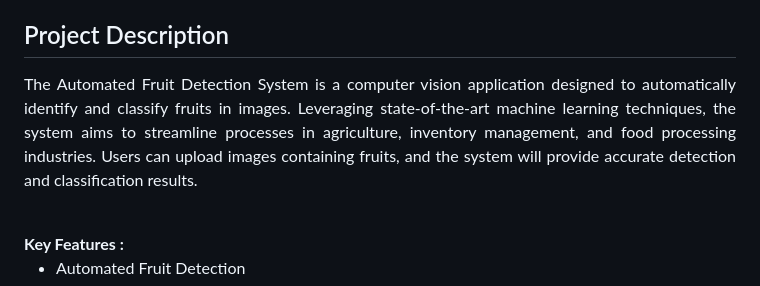
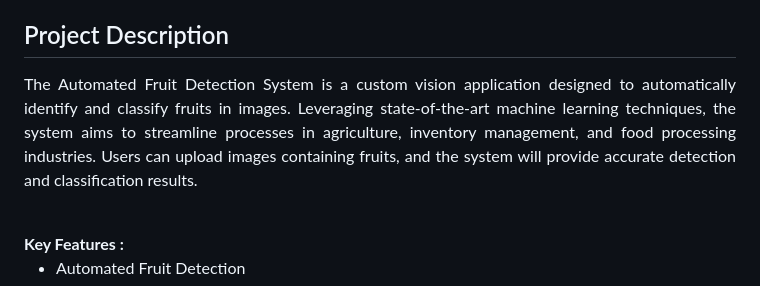
Before and after one commit to YogeshMore2207/Fruit-Detection, a Markdown page: README.md, the part around the change printed below. Drawn GitHub-style.

```diff
--- a/README.md
+++ b/README.md
@@ -17,7 +17,7 @@ Azure AI Service <br>
 <h2>Problem Statement</h2>
 <p align="justify">The manual inspection and classification of fruits in large quantities can be time-consuming, error-prone, and labor-intensive. Traditional methods lack efficiency and precision, leading to challenges in quality control and timely decision-making. The need for an automated fruit detection system arises to address these challenges and enhance the overall productivity of fruit-related industries.</p>
 <h2>Project Description</h2>
-<p align="justify">The Automated Fruit Detection System is a computer vision application designed to automatically identify and classify fruits in images. Leveraging state-of-the-art machine learning techniques, the system aims to streamline processes in agriculture, inventory management, and food processing industries. Users can upload images containing fruits, and the system will provide accurate detection and classification results.</p><br>
+<p align="justify">The Automated Fruit Detection System is a custom vision application designed to automatically identify and classify fruits in images. Leveraging state-of-the-art machine learning techniques, the system aims to streamline processes in agriculture, inventory management, and food processing industries. Users can upload images containing fruits, and the system will provide accurate detection and classification results.</p><br>
 <b>Key Features :</b>
 <ul>
     <li>Automated Fruit Detection</li>
```
Also changed, not shown: other parts of README.md (+15 -11 lines).
